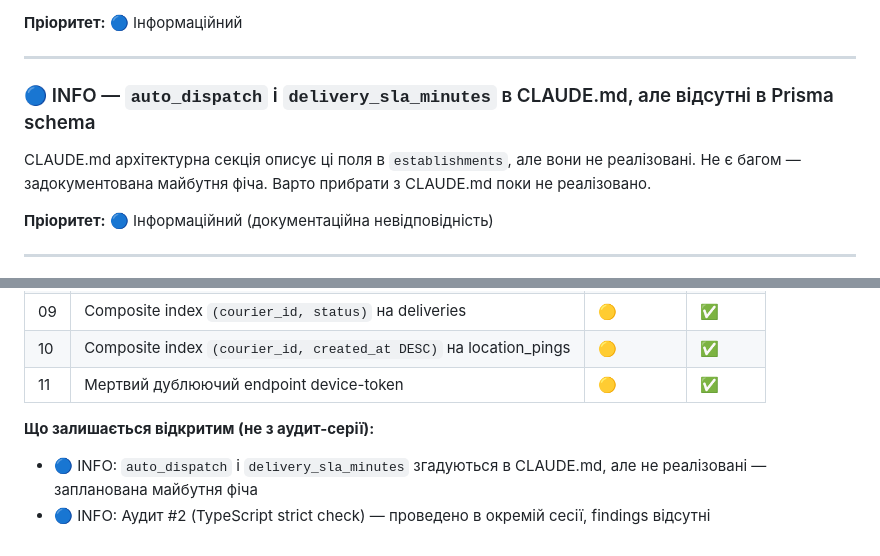
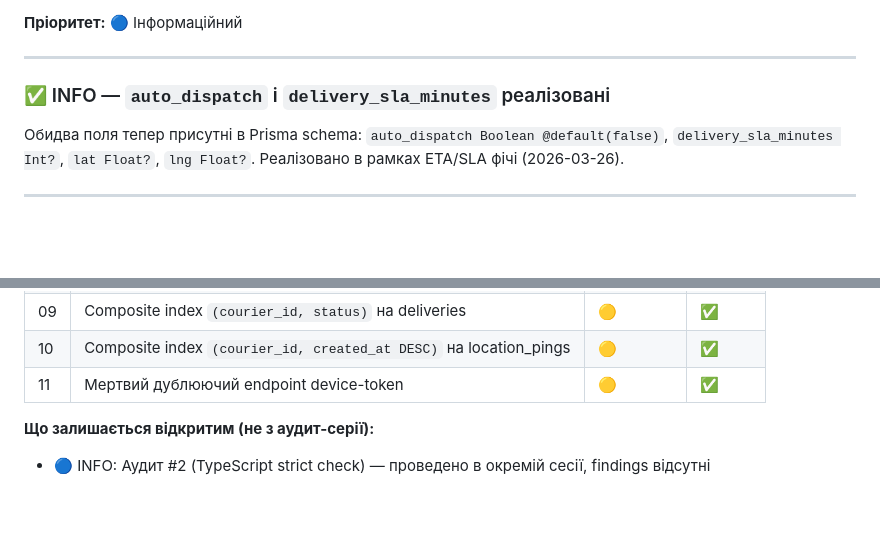
Before and after one commit to RicieriF/ownfleet, a Markdown page: AUDIT_FINDINGS.md, 2 parts joined by grey strips. Rendered like a GitHub page; blank space fills up the shorter version.

```diff
--- a/AUDIT_FINDINGS.md
+++ b/AUDIT_FINDINGS.md
@@ -244,11 +244,9 @@ console.warn('[location-task] error:', error.message);
 
 ---
 
-### 🔵 INFO — `auto_dispatch` і `delivery_sla_minutes` в CLAUDE.md, але відсутні в Prisma schema
+### ✅ INFO — `auto_dispatch` і `delivery_sla_minutes` реалізовані
 
-CLAUDE.md архітектурна секція описує ці поля в `establishments`, але вони не реалізовані. Не є багом — задокументована майбутня фіча. Варто прибрати з CLAUDE.md поки не реалізовано.
-
-**Пріоритет:** 🔵 Інформаційний (документаційна невідповідність)
+Обидва поля тепер присутні в Prisma schema: `auto_dispatch Boolean @default(false)`, `delivery_sla_minutes Int?`, `lat Float?`, `lng Float?`. Реалізовано в рамках ETA/SLA фічі (2026-03-26).
 
 ---
 
@@ -284,5 +282,4 @@ CLAUDE.md архітектурна секція описує ці поля в `e
 | 11 | Мертвий дублюючий endpoint device-token | 🟡 | ✅ |
 
 **Що залишається відкритим (не з аудит-серії):**
-- 🔵 INFO: `auto_dispatch` і `delivery_sla_minutes` згадуються в CLAUDE.md, але не реалізовані — запланована майбутня фіча
 - 🔵 INFO: Аудит #2 (TypeScript strict check) — проведено в окремій сесії, findings відсутні
```
Also changed, not shown: 02_Architecture_v1.2.md (+1 -1 lines), CLAUDE.md (+6 -5 lines).
